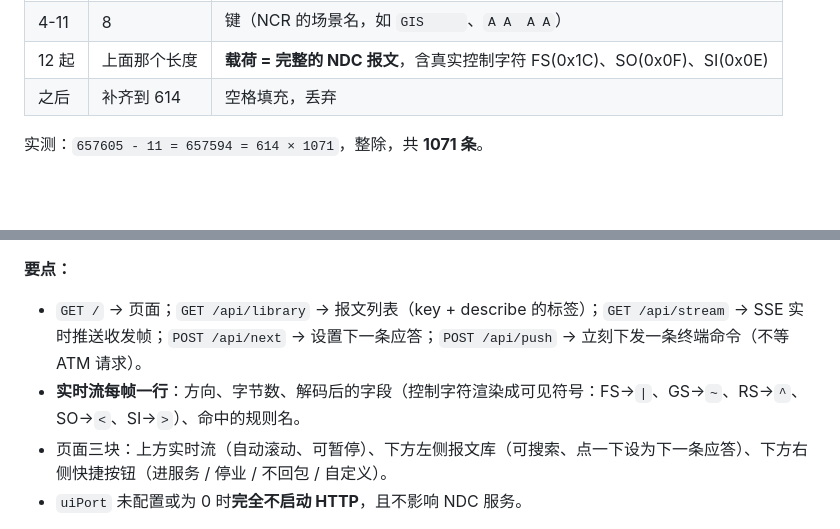
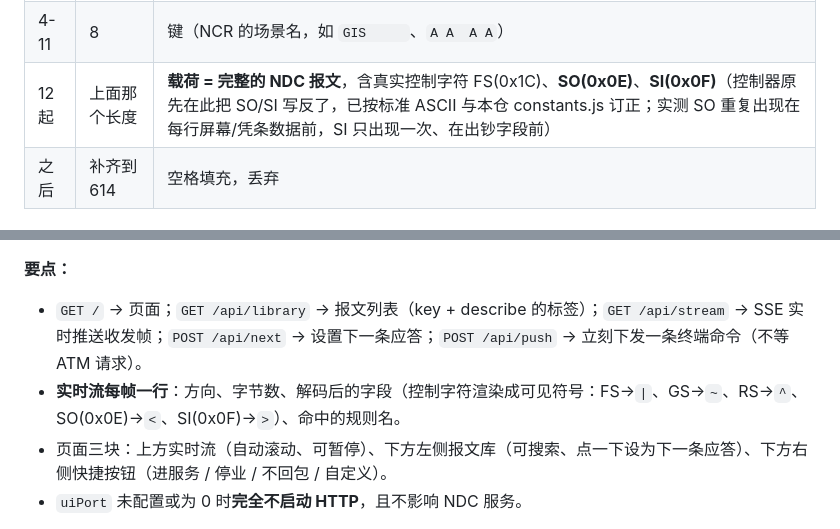
Before and after one commit to gzhutiejun/ndc-host-simulator, a Markdown page: docs/plans/2026-08-09-message-library-and-ui.md, 2 parts joined by grey strips. Drawn GitHub-style; blank space fills up the shorter version.

Commit message:
docs: 订正计划里写反的 SO/SI 字节值(实现者发现)
标准 ASCII 与本仓 constants.js 都是 SO=0x0E、SI=0x0F，计划里写反了。
Task 1 只按 FS 切分不受影响，但 Task 3 要渲染这两个字符，先改掉。

```diff
--- a/docs/plans/2026-08-09-message-library-and-ui.md
+++ b/docs/plans/2026-08-09-message-library-and-ui.md
@@ -29,7 +29,7 @@
 |---|---|---|
 | 0-3 | 4 | 载荷长度，十进制数字，前导零 |
 | 4-11 | 8 | 键（NCR 的场景名，如 `GIS     `、`A A  A A`） |
-| 12 起 | 上面那个长度 | **载荷 = 完整的 NDC 报文**，含真实控制字符 FS(0x1C)、SO(0x0F)、SI(0x0E) |
+| 12 起 | 上面那个长度 | **载荷 = 完整的 NDC 报文**，含真实控制字符 FS(0x1C)、**SO(0x0E)**、**SI(0x0F)**（控制器原先在此把 SO/SI 写反了，已按标准 ASCII 与本仓 constants.js 订正；实测 SO 重复出现在每行屏幕/凭条数据前，SI 只出现一次、在出钞字段前） |
 | 之后 | 补齐到 614 | 空格填充，丢弃 |
 
 实测：`657605 - 11 = 657594 = 614 × 1071`，整除，共 **1071 条**。
@@ -107,7 +107,7 @@ A A  A A  →  4|000||001|01000000|12342000000<SO>@@|003<SI>7...  交易应答
 **要点：**
 
 - `GET /` → 页面；`GET /api/library` → 报文列表（key + describe 的标签）；`GET /api/stream` → SSE 实时推送收发帧；`POST /api/next` → 设置下一条应答；`POST /api/push` → 立刻下发一条终端命令（不等 ATM 请求）。
-- **实时流每帧一行**：方向、字节数、解码后的字段（控制字符渲染成可见符号：FS→`|`、GS→`~`、RS→`^`、SO→`<`、SI→`>`）、命中的规则名。
+- **实时流每帧一行**：方向、字节数、解码后的字段（控制字符渲染成可见符号：FS→`|`、GS→`~`、RS→`^`、SO(0x0E)→`<`、SI(0x0F)→`>`）、命中的规则名。
 - 页面三块：上方实时流（自动滚动、可暂停）、下方左侧报文库（可搜索、点一下设为下一条应答）、下方右侧快捷按钮（进服务 / 停业 / 不回包 / 自定义）。
 - `uiPort` 未配置或为 0 时**完全不启动 HTTP**，且不影响 NDC 服务。
 
```
